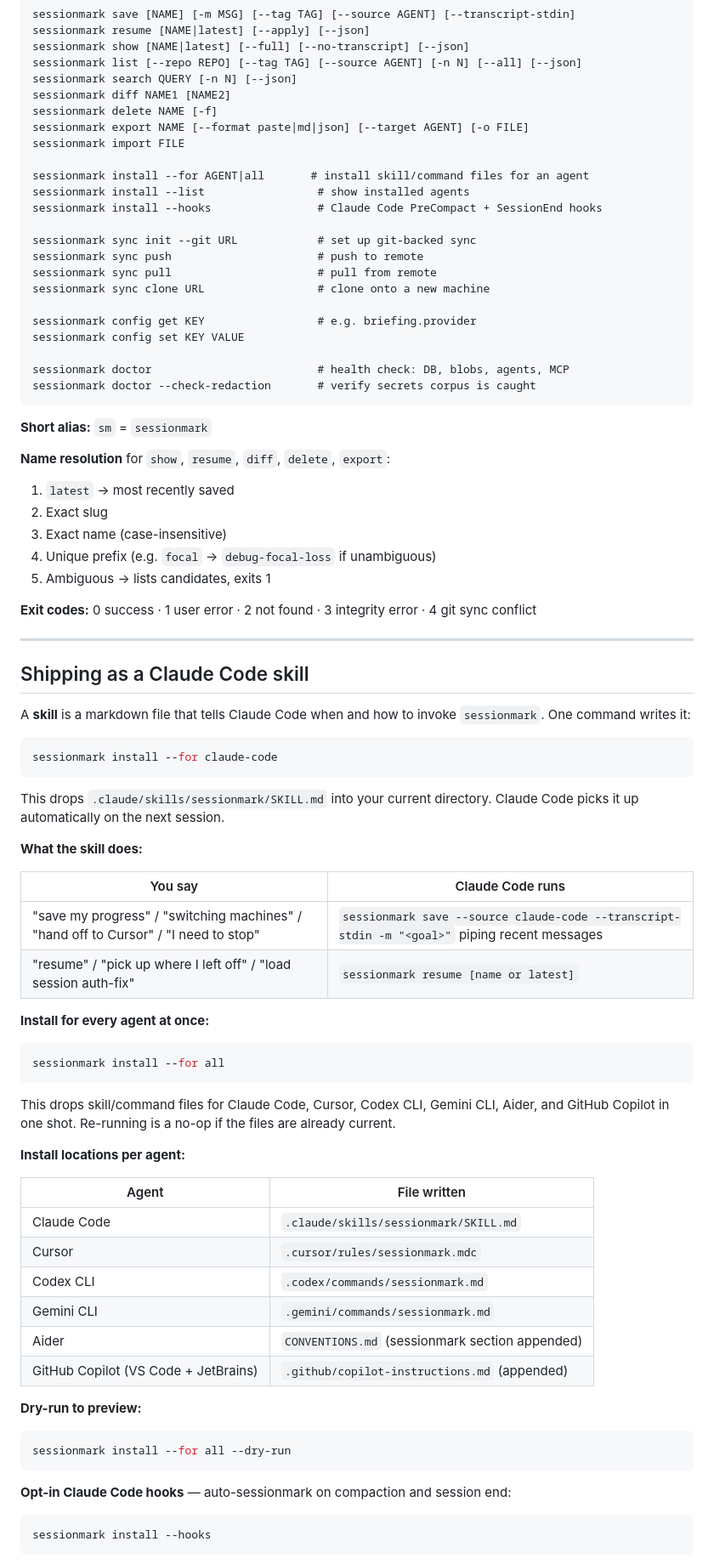
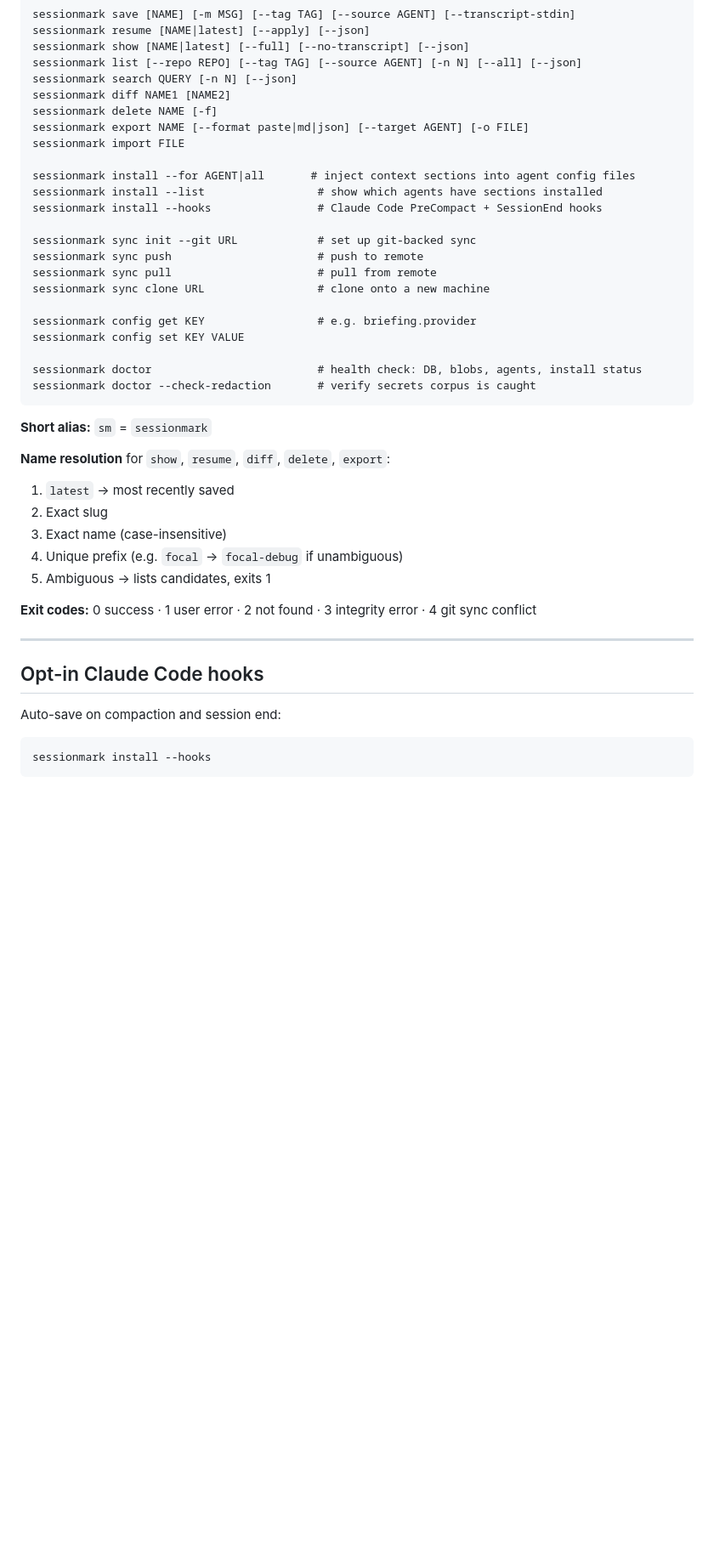
Before and after one commit to sm7/sessionmark, a Markdown page: README.md, the part around one of its changes. Shown at 85% size. Rendered like a GitHub page; blank space fills up the shorter version.

````diff
--- a/README.md
+++ b/README.md
@@ -96,8 +167,8 @@ sessionmark delete NAME [-f]
 sessionmark export NAME [--format paste|md|json] [--target AGENT] [-o FILE]
 sessionmark import FILE
 
-sessionmark install --for AGENT|all       # install skill/command files for an agent
-sessionmark install --list                 # show installed agents
+sessionmark install --for AGENT|all       # inject context sections into agent config files
+sessionmark install --list                 # show which agents have sections installed
 sessionmark install --hooks                # Claude Code PreCompact + SessionEnd hooks
 
 sessionmark sync init --git URL            # set up git-backed sync
@@ -108,7 +179,7 @@ sessionmark sync clone URL                 # clone onto a new machine
 sessionmark config get KEY                 # e.g. briefing.provider
 sessionmark config set KEY VALUE
 
-sessionmark doctor                         # health check: DB, blobs, agents, MCP
+sessionmark doctor                         # health check: DB, blobs, agents, install status
 sessionmark doctor --check-redaction       # verify secrets corpus is caught
 ```
 
@@ -118,56 +189,16 @@ sessionmark doctor --check-redaction       # verify secrets corpus is caught
 1. `latest` → most recently saved
 2. Exact slug
 3. Exact name (case-insensitive)
-4. Unique prefix (e.g. `focal` → `debug-focal-loss` if unambiguous)
+4. Unique prefix (e.g. `focal` → `focal-debug` if unambiguous)
 5. Ambiguous → lists candidates, exits 1
 
 **Exit codes:** 0 success · 1 user error · 2 not found · 3 integrity error · 4 git sync conflict
 
 ---
 
-## Shipping as a Claude Code skill
+## Opt-in Claude Code hooks
 
-A **skill** is a markdown file that tells Claude Code when and how to invoke `sessionmark`. One command writes it:
-
-```bash
-sessionmark install --for claude-code
-```
-
-This drops `.claude/skills/sessionmark/SKILL.md` into your current directory. Claude Code picks it up automatically on the next session.
-
-**What the skill does:**
-
-| You say | Claude Code runs |
-|---|---|
-| "save my progress" / "switching machines" / "hand off to Cursor" / "I need to stop" | `sessionmark save --source claude-code --transcript-stdin -m "<goal>"` piping recent messages |
-| "resume" / "pick up where I left off" / "load session auth-fix" | `sessionmark resume [name or latest]` |
-
-**Install for every agent at once:**
-
-```bash
-sessionmark install --for all
-```
-
-This drops skill/command files for Claude Code, Cursor, Codex CLI, Gemini CLI, Aider, and GitHub Copilot in one shot. Re-running is a no-op if the files are already current.
-
-**Install locations per agent:**
-
-| Agent | File written |
-|---|---|
-| Claude Code | `.claude/skills/sessionmark/SKILL.md` |
-| Cursor | `.cursor/rules/sessionmark.mdc` |
-| Codex CLI | `.codex/commands/sessionmark.md` |
-| Gemini CLI | `.gemini/commands/sessionmark.md` |
-| Aider | `CONVENTIONS.md` (sessionmark section appended) |
-| GitHub Copilot (VS Code + JetBrains) | `.github/copilot-instructions.md` (appended) |
-
-**Dry-run to preview:**
-
-```bash
-sessionmark install --for all --dry-run
-```
-
-**Opt-in Claude Code hooks** — auto-sessionmark on compaction and session end:
+Auto-save on compaction and session end:
 
 ```bash
 sessionmark install --hooks
````
Also changed, not shown: other parts of README.md (+105 -109 lines).
